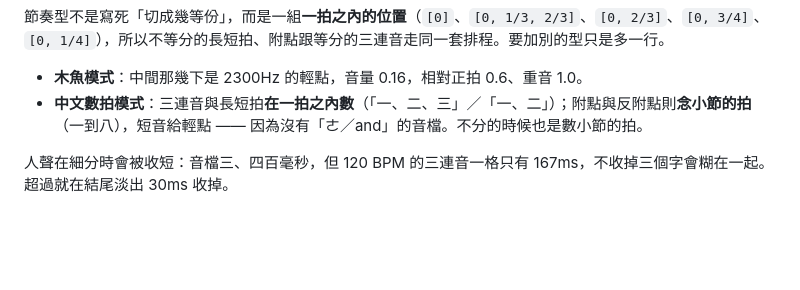
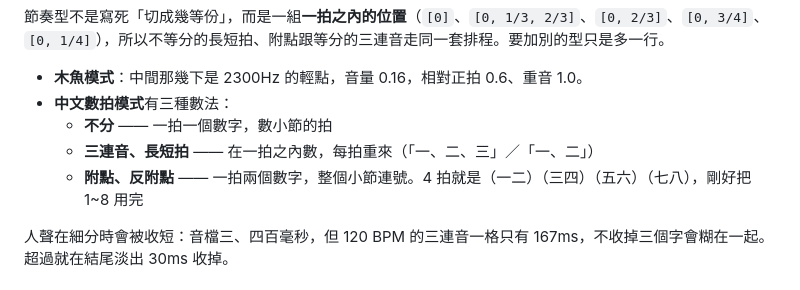
Before and after one commit to jueyi0206/voice-metronome, a Markdown page: README.md, the part around the change. Drawn GitHub-style; blank space fills up the shorter version.

Commit message:
README：補上三種中文數法
Co-Authored-By: Claude Opus 5 <noreply@anthropic.com>

```diff
--- a/README.md
+++ b/README.md
@@ -31,7 +31,10 @@
 節奏型不是寫死「切成幾等份」，而是一組**一拍之內的位置**（`[0]`、`[0, 1/3, 2/3]`、`[0, 2/3]`、`[0, 3/4]`、`[0, 1/4]`），所以不等分的長短拍、附點跟等分的三連音走同一套排程。要加別的型只是多一行。
 
 - **木魚模式**：中間那幾下是 2300Hz 的輕點，音量 0.16，相對正拍 0.6、重音 1.0。
-- **中文數拍模式**：三連音與長短拍**在一拍之內數**（「一、二、三」／「一、二」）；附點與反附點則**念小節的拍**（一到八），短音給輕點 —— 因為沒有「ㄜ／and」的音檔。不分的時候也是數小節的拍。
+- **中文數拍模式**有三種數法：
+  - **不分** —— 一拍一個數字，數小節的拍
+  - **三連音、長短拍** —— 在一拍之內數，每拍重來（「一、二、三」／「一、二」）
+  - **附點、反附點** —— 一拍兩個數字，整個小節連號。4 拍就是（一二）（三四）（五六）（七八），剛好把 1~8 用完
 
 人聲在細分時會被收短：音檔三、四百毫秒，但 120 BPM 的三連音一格只有 167ms，不收掉三個字會糊在一起。超過就在結尾淡出 30ms 收掉。
 
```
